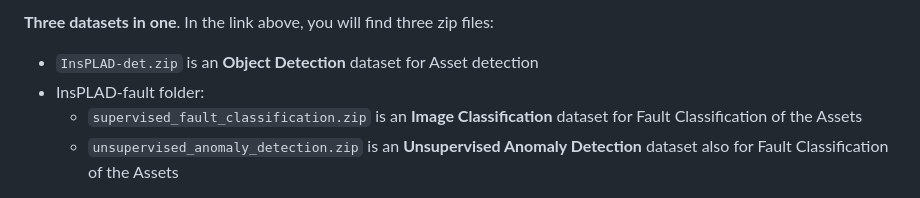
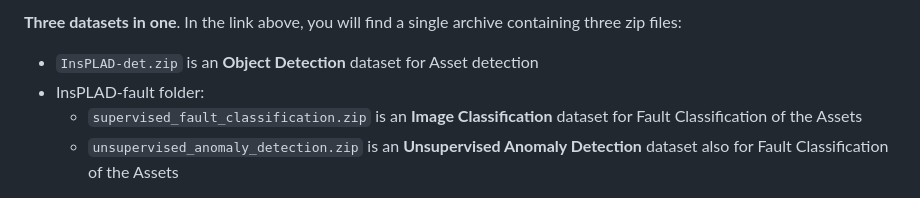
Before and after one commit to andreluizbvs/InsPLAD, a Markdown page: README.md, the part around one of its changes. GitHub-like rendering.

````diff
--- a/README.md
+++ b/README.md
@@ -10,5 +10,5 @@ You can download the dataset [**here**](https://drive.google.com/drive/folders/1
 
-**Three datasets in one**. In the link above, you will find three zip files:
+**Three datasets in one**. In the link above, you will find a single archive containing three zip files:
 
 - ```InsPLAD-det.zip``` is an **Object Detection** dataset for Asset detection
 - InsPLAD-fault folder:
````
Also changed, not shown: other parts of README.md (+1 -1 lines).
